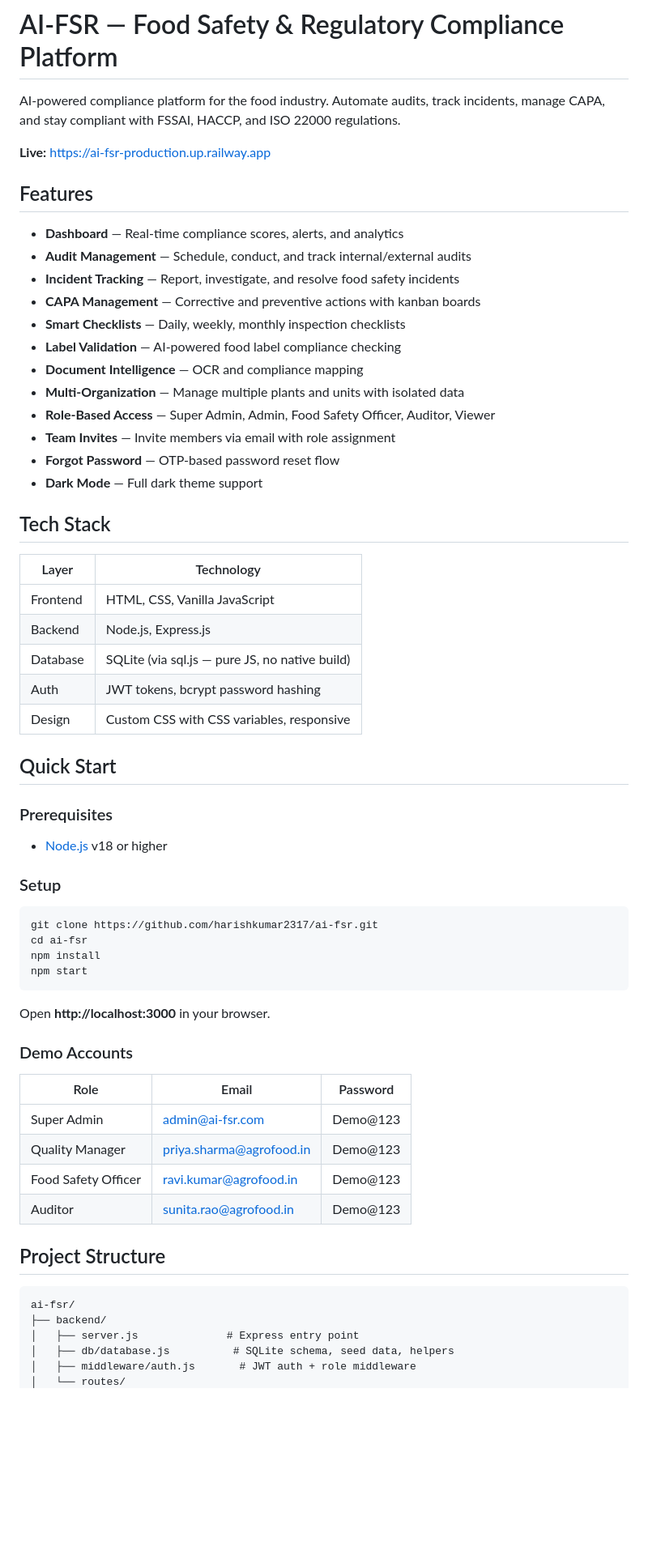
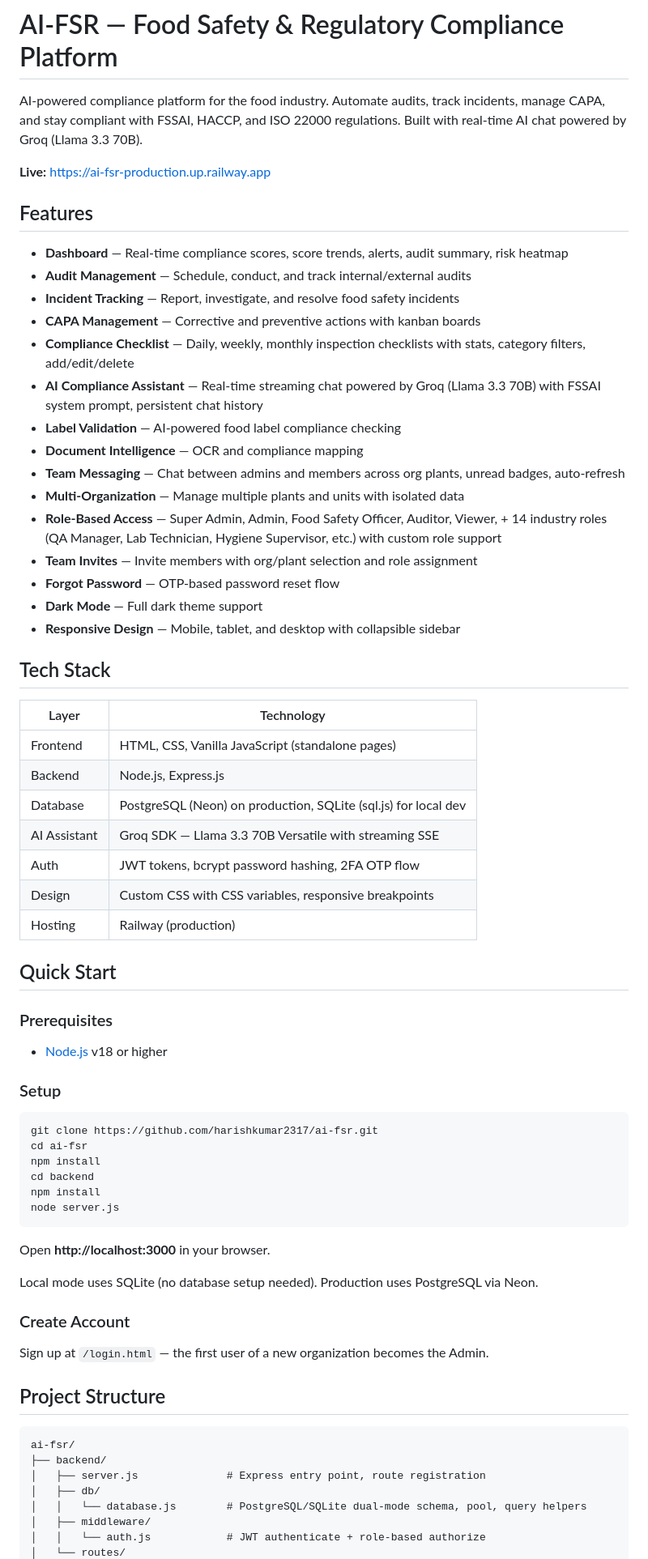
Before and after one commit to harishkumar2317/ai-fsr, a Markdown page: README.md, the part around one of its changes. Shown at 81% size. Rendered like a GitHub page; blank space fills up the shorter version.

````diff
--- a/README.md
+++ b/README.md
@@ -1,33 +1,38 @@
 # AI-FSR — Food Safety & Regulatory Compliance Platform
 
-AI-powered compliance platform for the food industry. Automate audits, track incidents, manage CAPA, and stay compliant with FSSAI, HACCP, and ISO 22000 regulations.
+AI-powered compliance platform for the food industry. Automate audits, track incidents, manage CAPA, and stay compliant with FSSAI, HACCP, and ISO 22000 regulations. Built with real-time AI chat powered by Groq (Llama 3.3 70B).
 
 **Live:** [https://ai-fsr-production.up.railway.app](https://ai-fsr-production.up.railway.app/login.html)
 
 ## Features
 
-- **Dashboard** — Real-time compliance scores, alerts, and analytics
+- **Dashboard** — Real-time compliance scores, score trends, alerts, audit summary, risk heatmap
 - **Audit Management** — Schedule, conduct, and track internal/external audits
 - **Incident Tracking** — Report, investigate, and resolve food safety incidents
 - **CAPA Management** — Corrective and preventive actions with kanban boards
-- **Smart Checklists** — Daily, weekly, monthly inspection checklists
+- **Compliance Checklist** — Daily, weekly, monthly inspection checklists with stats, category filters, add/edit/delete
+- **AI Compliance Assistant** — Real-time streaming chat powered by Groq (Llama 3.3 70B) with FSSAI system prompt, persistent chat history
 - **Label Validation** — AI-powered food label compliance checking
 - **Document Intelligence** — OCR and compliance mapping
+- **Team Messaging** — Chat between admins and members across org plants, unread badges, auto-refresh
 - **Multi-Organization** — Manage multiple plants and units with isolated data
-- **Role-Based Access** — Super Admin, Admin, Food Safety Officer, Auditor, Viewer
-- **Team Invites** — Invite members via email with role assignment
+- **Role-Based Access** — Super Admin, Admin, Food Safety Officer, Auditor, Viewer, + 14 industry roles (QA Manager, Lab Technician, Hygiene Supervisor, etc.) with custom role support
+- **Team Invites** — Invite members with org/plant selection and role assignment
 - **Forgot Password** — OTP-based password reset flow
 - **Dark Mode** — Full dark theme support
+- **Responsive Design** — Mobile, tablet, and desktop with collapsible sidebar
 
 ## Tech Stack
 
 | Layer | Technology |
 |-------|-----------|
-| Frontend | HTML, CSS, Vanilla JavaScript |
+| Frontend | HTML, CSS, Vanilla JavaScript (standalone pages) |
 | Backend | Node.js, Express.js |
-| Database | SQLite (via sql.js — pure JS, no native build) |
-| Auth | JWT tokens, bcrypt password hashing |
-| Design | Custom CSS with CSS variables, responsive |
+| Database | PostgreSQL (Neon) on production, SQLite (sql.js) for local dev |
+| AI Assistant | Groq SDK — Llama 3.3 70B Versatile with streaming SSE |
+| Auth | JWT tokens, bcrypt password hashing, 2FA OTP flow |
+| Design | Custom CSS with CSS variables, responsive breakpoints |
+| Hosting | Railway (production) |
 
 ## Quick Start
 
@@ -41,26 +46,27 @@ AI-powered compliance platform for the food industry. Automate audits, track inc
 git clone https://github.com/harishkumar2317/ai-fsr.git
 cd ai-fsr
 npm install
-npm start
+cd backend
+npm install
+node server.js
 ```
 
 Open **http://localhost:3000** in your browser.
 
-### Demo Accounts
+Local mode uses SQLite (no database setup needed). Production uses PostgreSQL via Neon.
 
-| Role | Email | Password |
-|------|-------|----------|
-| Super Admin | admin@ai-fsr.com | Demo@123 |
-| Quality Manager | priya.sharma@agrofood.in | Demo@123 |
-| Food Safety Officer | ravi.kumar@agrofood.in | Demo@123 |
-| Auditor | sunita.rao@agrofood.in | Demo@123 |
+### Create Account
+
+Sign up at `/login.html` — the first user of a new organization becomes the Admin.
 
 ## Project Structure
 
 ```
 ai-fsr/
 ├── backend/
-│   ├── server.js              # Express entry point
-│   ├── db/database.js          # SQLite schema, seed data, helpers
-│   ├── middleware/auth.js       # JWT auth + role middleware
+│   ├── server.js              # Express entry point, route registration
+│   ├── db/
+│   │   └── database.js        # PostgreSQL/SQLite dual-mode schema, pool, query helpers
+│   ├── middleware/
+│   │   └── auth.js            # JWT authenticate + role-based authorize
 │   └── routes/
````
Also changed, not shown: other parts of README.md (+88 -35 lines).
